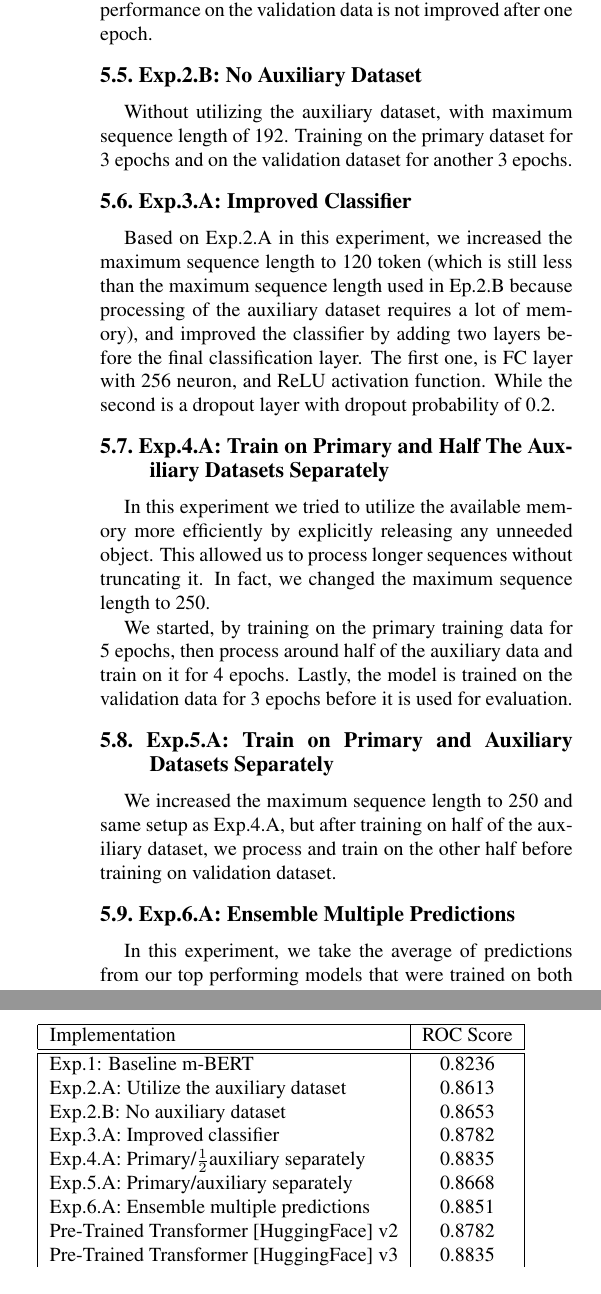
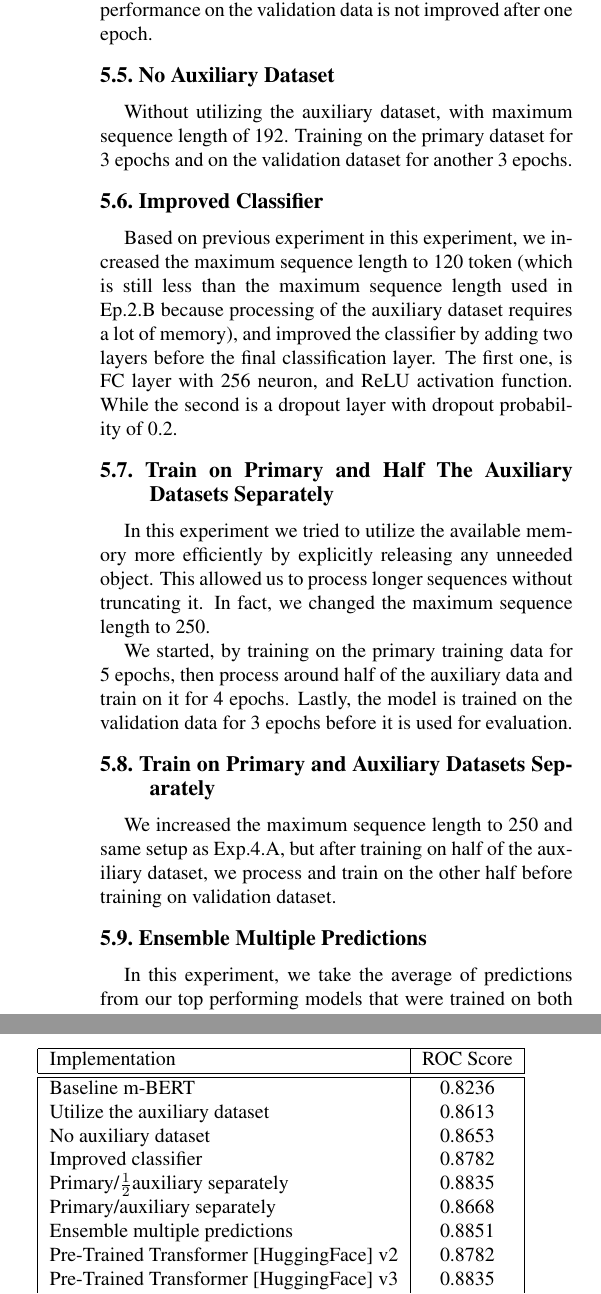
Before and after one commit to UU-THU-Courses/THU-toxic-comment, a LaTeX paper (report/egpaper_final.tex): two parts of the columns of page 4 of 6, joined at a grey line, cut so that both start at the same text. Compiled offline with pdfLaTeX.

Commit message:
final changes

```diff
--- a/report/egpaper_final.tex
+++ b/report/egpaper_final.tex
@@ -173,26 +149,26 @@ For this experiment, we tried to utilize the auxiliary dataset by converting its
 
 We then trained the model for 10 epochs on the combined training data, and 20 epochs on the validation data while early stopping utilized to stop training whenever the performance on the validation data is not improved after one epoch.
 
-\subsection{Exp.2.B: No Auxiliary Dataset}
+\subsection{No Auxiliary Dataset}
 
 Without utilizing the auxiliary dataset, with maximum sequence length of 192. Training on the primary dataset for 3
 epochs and on the validation dataset for another 3 epochs.
 
-\subsection{Exp.3.A: Improved Classifier}
+\subsection{Improved Classifier}
 
-Based on Exp.2.A in this experiment, we increased the maximum sequence length to 120 token (which is still less than the maximum sequence length used in Ep.2.B because processing of the auxiliary dataset requires a lot of memory), and improved the classifier by adding two layers before the final classification layer. The first one, is FC layer with 256 neuron, and ReLU activation function. While the second is a dropout layer with dropout probability of 0.2.
+Based on previous experiment in this experiment, we increased the maximum sequence length to 120 token (which is still less than the maximum sequence length used in Ep.2.B because processing of the auxiliary dataset requires a lot of memory), and improved the classifier by adding two layers before the final classification layer. The first one, is FC layer with 256 neuron, and ReLU activation function. While the second is a dropout layer with dropout probability of 0.2.
 
-\subsection{Exp.4.A: Train on Primary and Half The Auxiliary Datasets Separately}
+\subsection{Train on Primary and Half The Auxiliary Datasets Separately}
 
 In this experiment we tried to utilize the available memory more efficiently by explicitly releasing any unneeded object. This allowed us to process longer sequences without truncating it. In fact, we changed the maximum sequence length to 250.
 
 We started, by training on the primary training data for 5 epochs, then process around half of the auxiliary data and train on it for 4 epochs. Lastly, the model is trained on the validation data for 3 epochs before it is used for evaluation.
 
-\subsection{Exp.5.A: Train on Primary and Auxiliary Datasets Separately}
+\subsection{Train on Primary and Auxiliary Datasets Separately}
 
 We increased the maximum sequence length to 250 and same setup as Exp.4.A, but after training on half of the auxiliary dataset, we process and train on the other half before training on validation dataset.
 
-\subsection{Exp.6.A: Ensemble Multiple Predictions}
+\subsection{Ensemble Multiple Predictions}
 
 In this experiment, we take the average of predictions from our top performing models that were trained on both primary and secondary datasets.
 
@@ -212,13 +188,13 @@ A brief summary of our submissions is presented in Table\ref{ResultsSummary}. As
 Implementation	& ROC Score \\
 \hline\hline
 
-Exp.1: Baseline m-BERT	& 0.8236    \\
-Exp.2.A: Utilize the auxiliary dataset & 0.8613 \\
-Exp.2.B: No auxiliary dataset	&0.8653 \\
-Exp.3.A: Improved classifier & 0.8782 \\
-Exp.4.A: Primary/$\frac{1}{2}$auxiliary separately & 0.8835 \\
-Exp.5.A: Primary/auxiliary separately & 0.8668  \\
-Exp.6.A: Ensemble multiple predictions & 0.8851 \\
+Baseline m-BERT	& 0.8236    \\
+Utilize the auxiliary dataset & 0.8613 \\
+No auxiliary dataset	&0.8653 \\
+Improved classifier & 0.8782 \\
+Primary/$\frac{1}{2}$auxiliary separately & 0.8835 \\
+Primary/auxiliary separately & 0.8668  \\
+Ensemble multiple predictions & 0.8851 \\
 Pre-Trained Transformer [HuggingFace] v2	&0.8782 \\
 Pre-Trained Transformer [HuggingFace] v3	&0.8835  \\
 Ensemble [m-BERT + Pre-trained] v1 	& 0.9269   \\
```
Also changed, not shown: report/egpaper_final.pdf, report/egpaper_final.tex (40 more changed lines), 3 other files.
